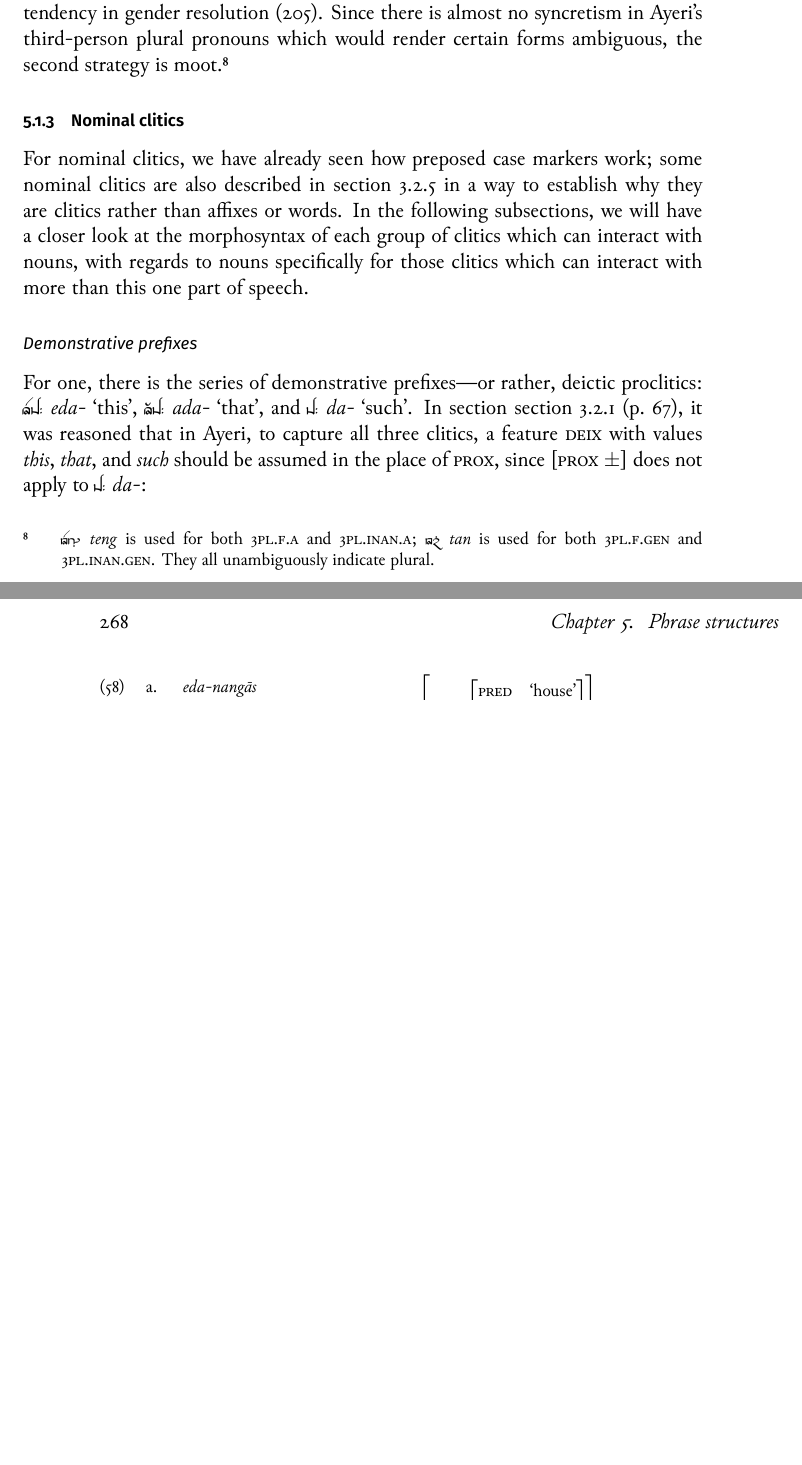
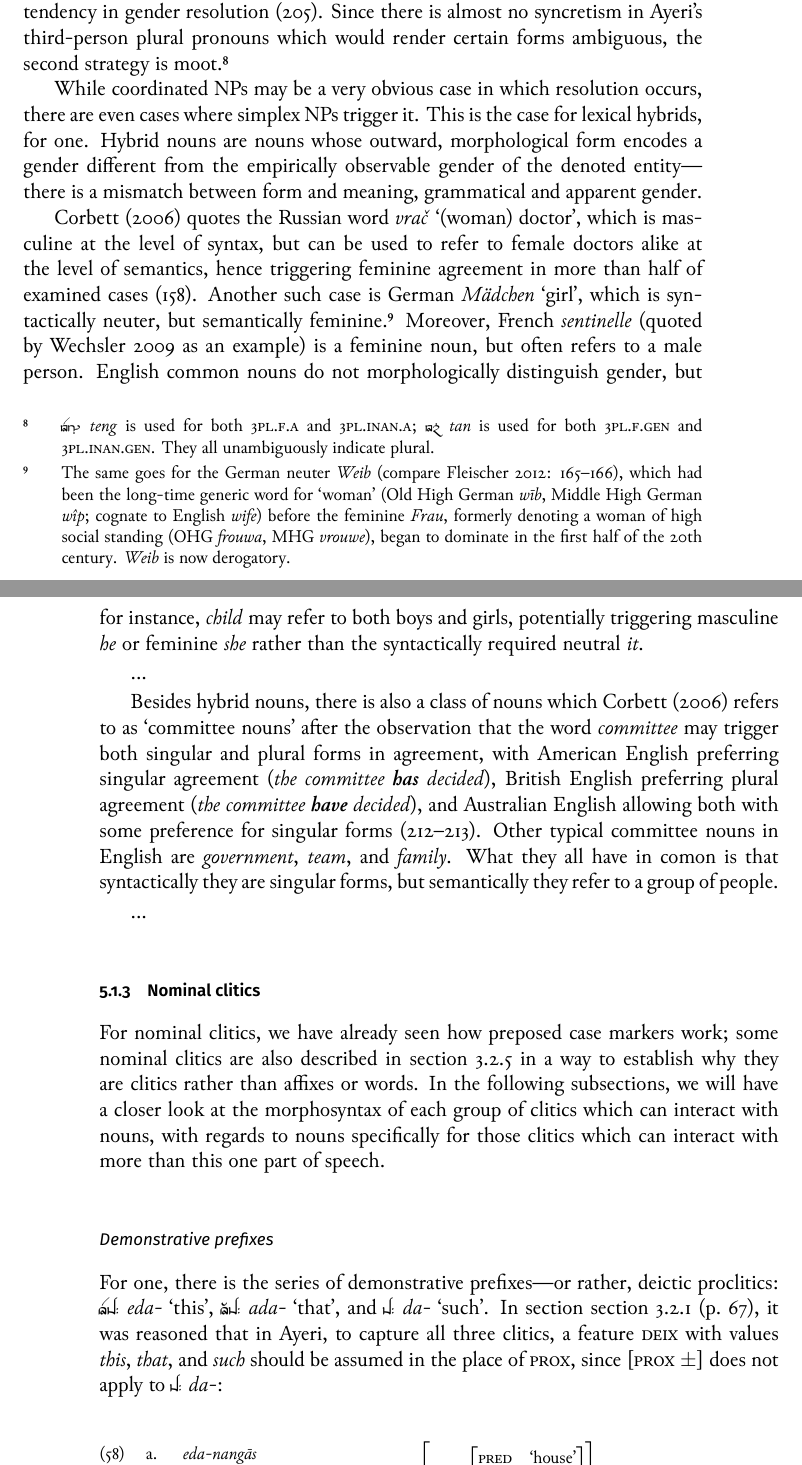
Before and after one commit to carbeck/ayerigrammar, a LaTeX thesis (grammar.tex, which reads chapters/syntax.tex): two parts of pages 283 and 284 of 313 before the commit and two parts of pages 283 and 284 of 314 after it, joined at a grey line, cut so that both start at the same text, the shorter picture padded with empty space. The pictures show the PDF file grammar.pdf that the author committed with the source.

Commit message:
Initial paragraphs on hybrid and committee nouns

```diff
--- a/chapters/syntax.tex
+++ b/chapters/syntax.tex
@@ -2465,5 +2465,2 @@ Ayeri's personal pronouns distinguish gender in the plural as well as in the
-singular, however, there needs to be a way to deal with groups whose person
-features cannot easily be unified, which an example is given of in
-(\ref{ex:mfayeri}). In addition to this, Ayeri has a two-tier system where
-three genders---masculine, feminine, neuter---are grouped together as animate,
-which is in opposition to inanimate gender, compare (\ref{ex:gramgend}).
+referred to by the pronoun \fw{them}, which is indifferent to gender (number
+resolution occurs). Since Ayeri's personal pronouns distinguish gender in the
@@ -2470,3 +2470,6 @@ which is in opposition to inanimate gender, compare (\ref{ex:gramgend}).
+system where three genders---masculine, feminine, neuter---are grouped together
+as animate, which is in opposition to inanimate gender, compare
+(\ref{ex:gramgend}).
 
 \pex
 \a\label{ex:mfengl}%
@@ -2561,6 +2564,54 @@ certain forms ambiguous, the second strategy is
 moot.\footnote{\rayr{teNF}{teng} is used for both \TplF{}.\Aarg{} and
 \TplI{}.\Aarg{}; \rayr{tnF}{tan} is used for both
 \TplF{}.\Gen{} and \TplI{}.\Gen{}. They all unambiguously indicate plural.}
+
+% LEXICAL HYBRIDS (child, citizen, subject, people)
+% (mismatch between grammatical/syntactic apparent/semantic gender)
+% cf. Corbett (2006: 210--211, 213--218)
+
+While coordinated NPs may be a very obvious case in which resolution occurs,
+there are even cases where simplex NPs trigger it. This is the case for lexical
+hybrids, for one. Hybrid nouns are nouns whose outward, morphological form
+encodes a gender different from the empirically observable gender of the
+denoted entity---there is a mismatch between form and meaning, grammatical and
+apparent gender.
+
+\citet{corbett2006} quotes the Russian word %\textit{\FS врач}
+\fw{vrač} `(woman) doctor', which is masculine at the level of syntax, but can
+be used to refer to female doctors alike at the level of semantics, hence
+triggering feminine agreement in more than half of examined cases
+\citep[158]{corbett2006}. Another such case is German \fw{Mädchen} `girl',
+which is syntactically neuter, but semantically feminine.\footnote{The same
+goes for the German neuter \fw{Weib} \parencite[compare][165--166]
+{fleischer2012}, which had been the long-time generic word for `woman' (Old
+High German \fw{wīb}, Middle High German \fw{wîp}; cognate to English
+\fw{wife}) before the feminine \fw{Frau}, formerly denoting a woman of high
+social standing (OHG \fw{frouwa}, MHG \fw{vrouwe}), began to dominate in the
+first half of the 20th century. \fw{Weib} is now derogatory.} Moreover, French
+\fw{sentinelle} (quoted by \cite{wechsler2009} as an example) is a feminine
+noun, but often refers to a male person. English common nouns do not
+morphologically distinguish gender, but for instance, \fw{child} may refer to
+both boys and girls, potentially triggering masculine \fw{he} or feminine
+\fw{she} rather than the syntactically required neutral \fw{it}.
+
+...
+
+% COMMITTEE NOUNS (family, police, government)
+% (noun is morphologically singular but refers to a group)
+% cf. Corbett (2006: 211--213, 218--220)
+
+Besides hybrid nouns, there is also a class of nouns which \citet{corbett2006}
+refers to as `committee nouns' after the observation that the word
+\fw{committee} may trigger both singular and plural forms in agreement, with
+American English preferring singular agreement (\fw{the committee \textbf{has}
+decided}), British English preferring plural agreement (\fw{the committee
+\textbf{have} decided}), and Australian English allowing both with some
+preference for singular forms \citep[212--213]{corbett2006}. Other typical
+committee nouns in English are \fw{government}, \fw{team}, and \fw{family}.
+What they all have in comon is that syntactically they are singular forms, but
+semantically they refer to a group of people.
+
+...
 
 \subsection{Nominal clitics}
 \label{subsec:nomcl}
```
Also changed, not shown: bibliography.bib (+12 -0 lines), grammar.pdf, chapters/syntax.tex (9 more changed lines).
